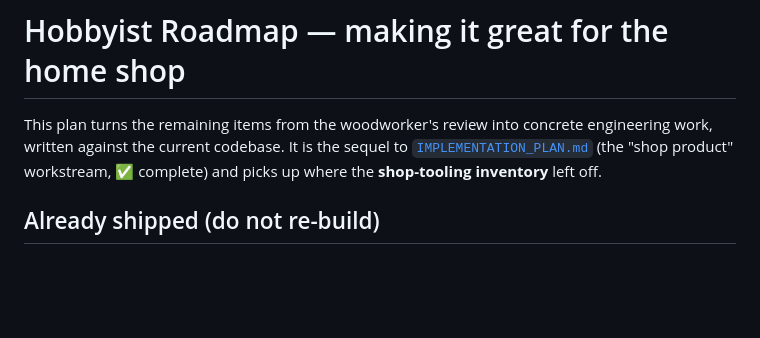
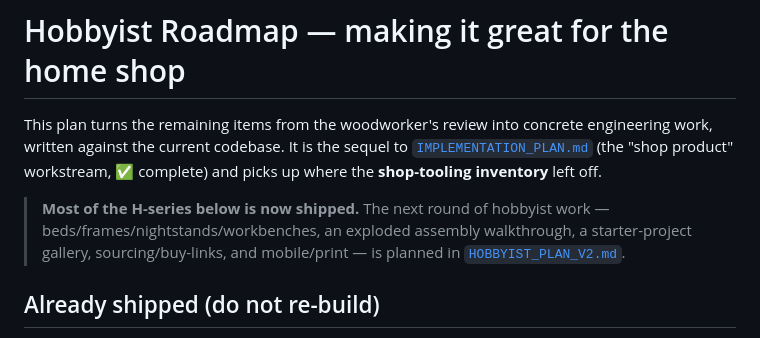
Before and after one commit to adauzat90/Woodworking_AI, a Markdown page: docs/HOBBYIST_ROADMAP.md, the part around the change. Rendered like a GitHub page; blank space fills up the shorter version.

```diff
--- a/docs/HOBBYIST_ROADMAP.md
+++ b/docs/HOBBYIST_ROADMAP.md
@@ -4,6 +4,11 @@ This plan turns the remaining items from the woodworker's review into concrete
 engineering work, written against the current codebase. It is the sequel to
 [`IMPLEMENTATION_PLAN.md`](IMPLEMENTATION_PLAN.md) (the "shop product" workstream,
 ✅ complete) and picks up where the **shop-tooling inventory** left off.
+
+> **Most of the H-series below is now shipped.** The next round of hobbyist work
+> — beds/frames/nightstands/workbenches, an exploded assembly walkthrough, a
+> starter-project gallery, sourcing/buy-links, and mobile/print — is planned in
+> [`HOBBYIST_PLAN_V2.md`](HOBBYIST_PLAN_V2.md).
 
 ## Already shipped (do not re-build)
 
```
Also changed, not shown: docs/HOBBYIST_PLAN_V2.md (added, +304 -0 lines).
